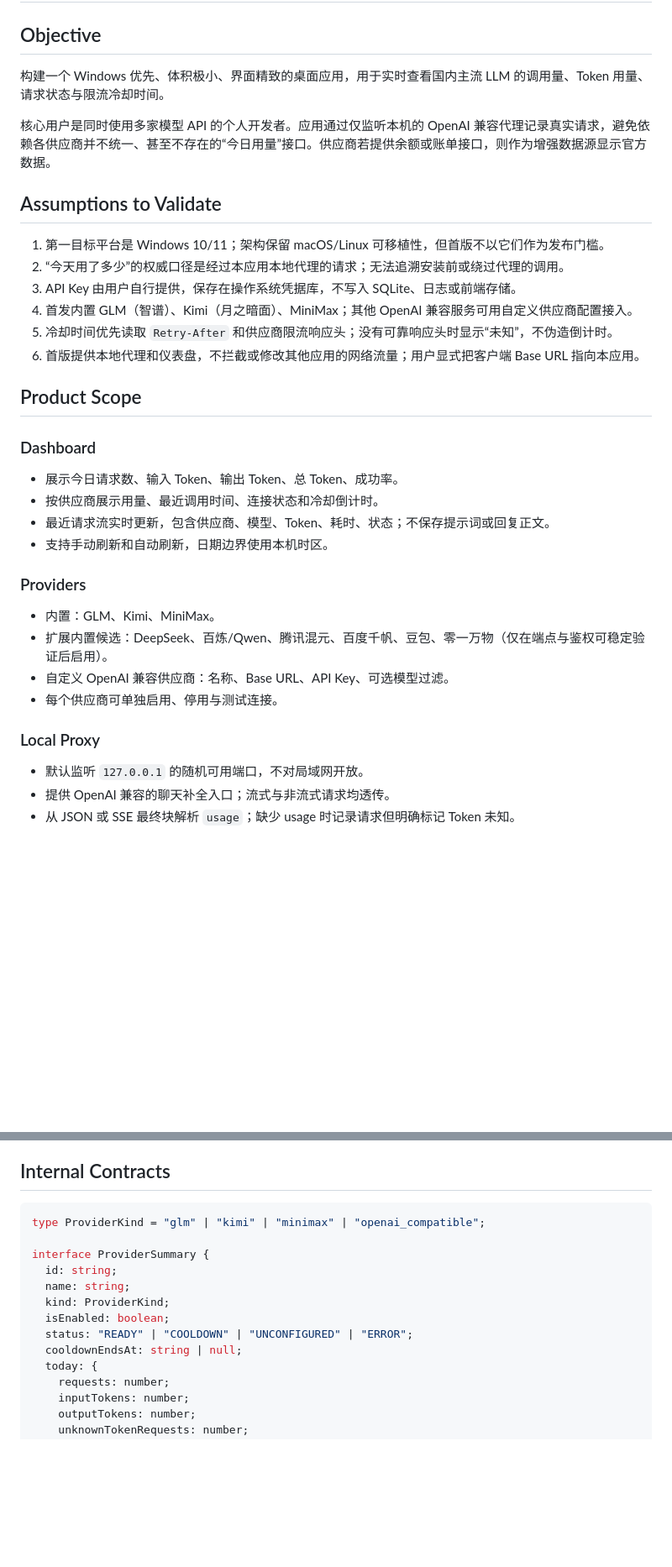
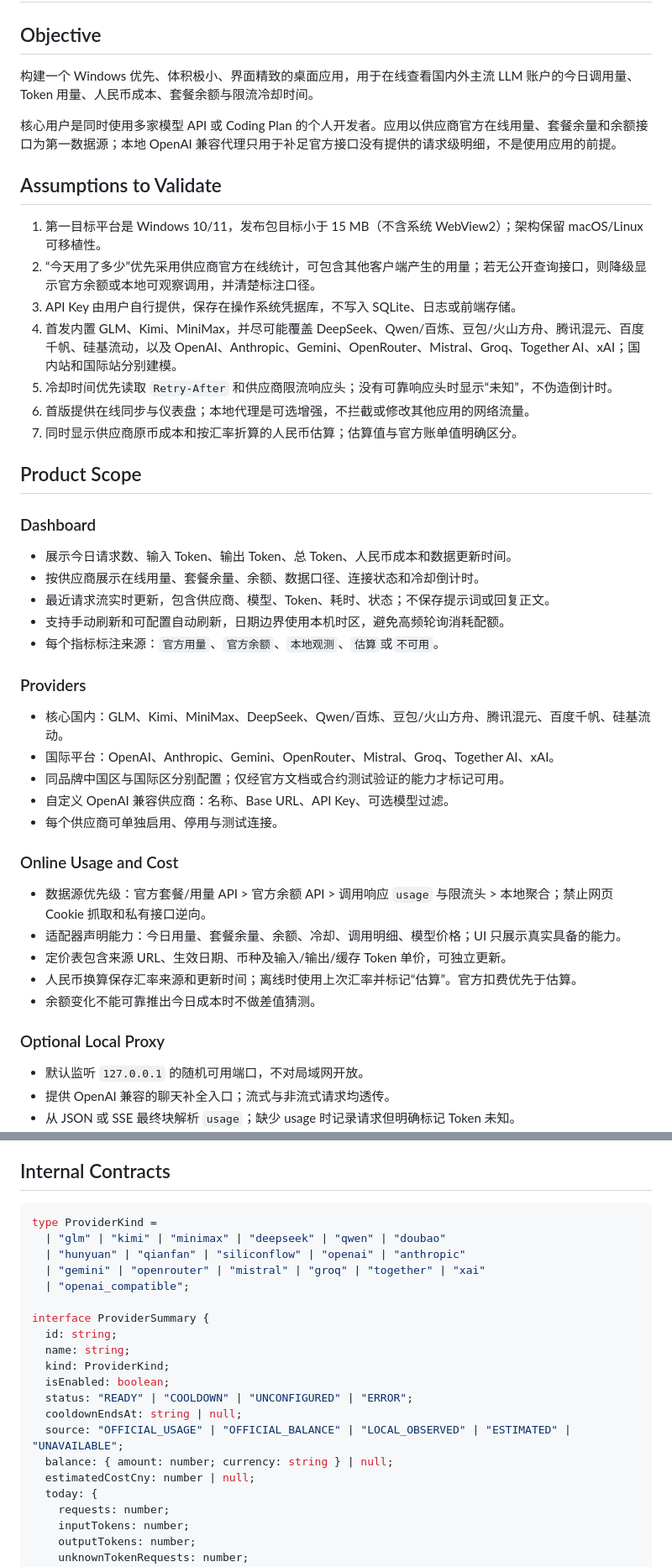
Before and after one commit to din4e/LLMUsage, a Markdown page: docs/SPEC.md, 2 parts joined by grey strips. Shown at 84% size. GitHub-like rendering; blank space fills up the shorter version.

Commit message:
docs: prioritize online provider usage and cost data

````diff
--- a/docs/SPEC.md
+++ b/docs/SPEC.md
@@ -2,36 +2,47 @@
 
 ## Objective
 
-构建一个 Windows 优先、体积极小、界面精致的桌面应用，用于实时查看国内主流 LLM 的调用量、Token 用量、请求状态与限流冷却时间。
+构建一个 Windows 优先、体积极小、界面精致的桌面应用，用于在线查看国内外主流 LLM 账户的今日调用量、Token 用量、人民币成本、套餐余额与限流冷却时间。
 
-核心用户是同时使用多家模型 API 的个人开发者。应用通过仅监听本机的 OpenAI 兼容代理记录真实请求，避免依赖各供应商并不统一、甚至不存在的“今日用量”接口。供应商若提供余额或账单接口，则作为增强数据源显示官方数据。
+核心用户是同时使用多家模型 API 或 Coding Plan 的个人开发者。应用以供应商官方在线用量、套餐余量和余额接口为第一数据源；本地 OpenAI 兼容代理只用于补足官方接口没有提供的请求级明细，不是使用应用的前提。
 
 ## Assumptions to Validate
 
-1. 第一目标平台是 Windows 10/11；架构保留 macOS/Linux 可移植性，但首版不以它们作为发布门槛。
-2. “今天用了多少”的权威口径是经过本应用本地代理的请求；无法追溯安装前或绕过代理的调用。
+1. 第一目标平台是 Windows 10/11，发布包目标小于 15 MB（不含系统 WebView2）；架构保留 macOS/Linux 可移植性。
+2. “今天用了多少”优先采用供应商官方在线统计，可包含其他客户端产生的用量；若无公开查询接口，则降级显示官方余额或本地可观察调用，并清楚标注口径。
 3. API Key 由用户自行提供，保存在操作系统凭据库，不写入 SQLite、日志或前端存储。
-4. 首发内置 GLM（智谱）、Kimi（月之暗面）、MiniMax；其他 OpenAI 兼容服务可用自定义供应商配置接入。
+4. 首发内置 GLM、Kimi、MiniMax，并尽可能覆盖 DeepSeek、Qwen/百炼、豆包/火山方舟、腾讯混元、百度千帆、硅基流动，以及 OpenAI、Anthropic、Gemini、OpenRouter、Mistral、Groq、Together AI、xAI；国内站和国际站分别建模。
 5. 冷却时间优先读取 `Retry-After` 和供应商限流响应头；没有可靠响应头时显示“未知”，不伪造倒计时。
-6. 首版提供本地代理和仪表盘，不拦截或修改其他应用的网络流量；用户显式把客户端 Base URL 指向本应用。
+6. 首版提供在线同步与仪表盘；本地代理是可选增强，不拦截或修改其他应用的网络流量。
+7. 同时显示供应商原币成本和按汇率折算的人民币估算；估算值与官方账单值明确区分。
 
 ## Product Scope
 
 ### Dashboard
 
-- 展示今日请求数、输入 Token、输出 Token、总 Token、成功率。
-- 按供应商展示用量、最近调用时间、连接状态和冷却倒计时。
+- 展示今日请求数、输入 Token、输出 Token、总 Token、人民币成本和数据更新时间。
+- 按供应商展示在线用量、套餐余量、余额、数据口径、连接状态和冷却倒计时。
 - 最近请求流实时更新，包含供应商、模型、Token、耗时、状态；不保存提示词或回复正文。
-- 支持手动刷新和自动刷新，日期边界使用本机时区。
+- 支持手动刷新和可配置自动刷新，日期边界使用本机时区，避免高频轮询消耗配额。
+- 每个指标标注来源：`官方用量`、`官方余额`、`本地观测`、`估算`或`不可用`。
 
 ### Providers
 
-- 内置：GLM、Kimi、MiniMax。
-- 扩展内置候选：DeepSeek、百炼/Qwen、腾讯混元、百度千帆、豆包、零一万物（仅在端点与鉴权可稳定验证后启用）。
+- 核心国内：GLM、Kimi、MiniMax、DeepSeek、Qwen/百炼、豆包/火山方舟、腾讯混元、百度千帆、硅基流动。
+- 国际平台：OpenAI、Anthropic、Gemini、OpenRouter、Mistral、Groq、Together AI、xAI。
+- 同品牌中国区与国际区分别配置；仅经官方文档或合约测试验证的能力才标记可用。
 - 自定义 OpenAI 兼容供应商：名称、Base URL、API Key、可选模型过滤。
 - 每个供应商可单独启用、停用与测试连接。
 
-### Local Proxy
+### Online Usage and Cost
+
+- 数据源优先级：官方套餐/用量 API > 官方余额 API > 调用响应 `usage` 与限流头 > 本地聚合；禁止网页 Cookie 抓取和私有接口逆向。
+- 适配器声明能力：今日用量、套餐余量、余额、冷却、调用明细、模型价格；UI 只展示真实具备的能力。
+- 定价表包含来源 URL、生效日期、币种及输入/输出/缓存 Token 单价，可独立更新。
+- 人民币换算保存汇率来源和更新时间；离线时使用上次汇率并标记“估算”。官方扣费优先于估算。
+- 余额变化不能可靠推出今日成本时不做差值猜测。
+
+### Optional Local Proxy
 
 - 默认监听 `127.0.0.1` 的随机可用端口，不对局域网开放。
 - 提供 OpenAI 兼容的聊天补全入口；流式与非流式请求均透传。
@@ -66,7 +77,11 @@
 ## Internal Contracts
 
 ```ts
-type ProviderKind = "glm" | "kimi" | "minimax" | "openai_compatible";
+type ProviderKind =
+  | "glm" | "kimi" | "minimax" | "deepseek" | "qwen" | "doubao"
+  | "hunyuan" | "qianfan" | "siliconflow" | "openai" | "anthropic"
+  | "gemini" | "openrouter" | "mistral" | "groq" | "together" | "xai"
+  | "openai_compatible";
 
 interface ProviderSummary {
   id: string;
@@ -75,6 +90,9 @@ interface ProviderSummary {
   isEnabled: boolean;
   status: "READY" | "COOLDOWN" | "UNCONFIGURED" | "ERROR";
   cooldownEndsAt: string | null;
+  source: "OFFICIAL_USAGE" | "OFFICIAL_BALANCE" | "LOCAL_OBSERVED" | "ESTIMATED" | "UNAVAILABLE";
+  balance: { amount: number; currency: string } | null;
+  estimatedCostCny: number | null;
   today: {
     requests: number;
     inputTokens: number;
````
Also changed, not shown: other parts of docs/SPEC.md (+15 -16 lines).
